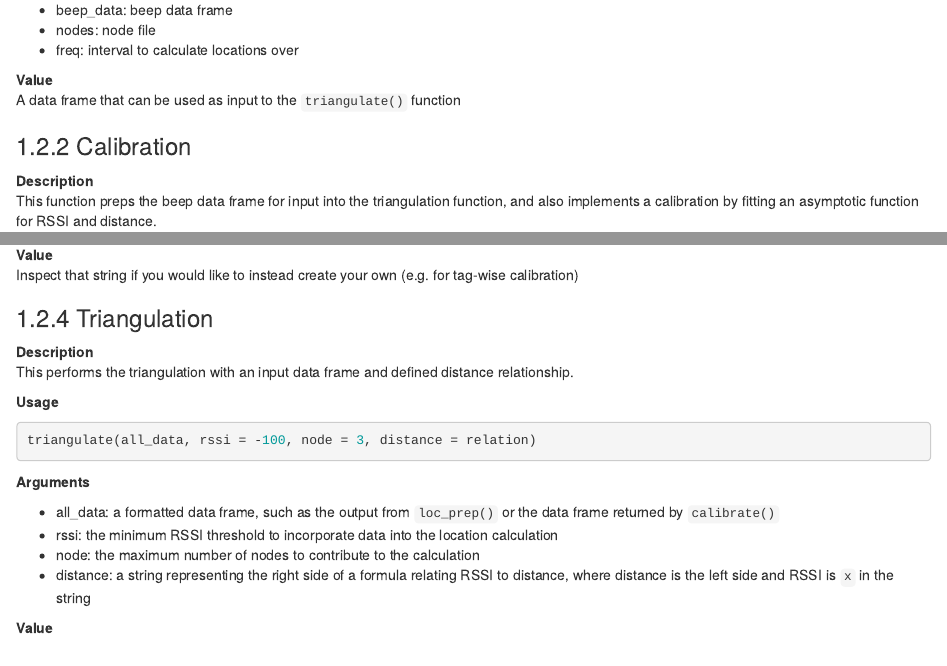
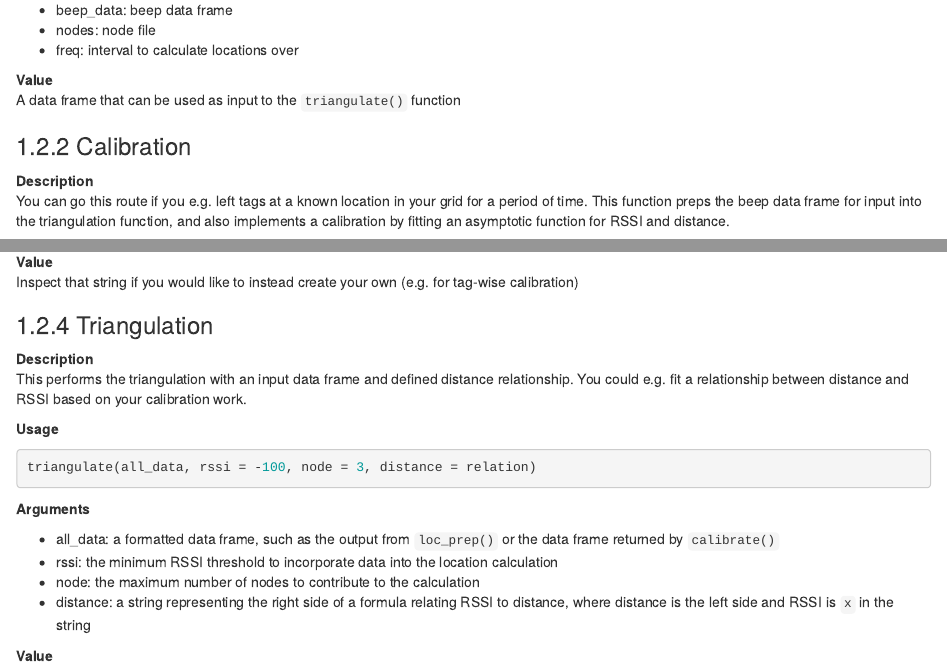
Before and after one commit to cellular-tracking-technologies/cellular-tracking-technologies.github.io, an R Markdown document (03-localization.Rmd): the page in a window 1100 px wide, from 820 px down, and a second part further down, joined at a grey line. Rendered offline with R 4.5, knitr and Pandoc, with nearby package versions; drawn as R Markdown's standard HTML page in place of the format the file asks for.

Commit message:
calibration

````diff
--- a/03-localization.Rmd
+++ b/03-localization.Rmd
@@ -47,7 +47,7 @@ A data frame that can be used as input to the `triangulate()` function
 
 ### Calibration
 **Description**
-This function preps the beep data frame for input into the triangulation function, and also implements a calibration by fitting an asymptotic function for RSSI and distance.
+You can go this route if you e.g. left tags at a known location in your grid for a period of time. This function preps the beep data frame for input into the triangulation function, and also implements a calibration by fitting an asymptotic function for RSSI and distance.
 
 The calibration data frame needs the following column names:
 
@@ -104,7 +104,7 @@ Inspect that string if you would like to instead create your own (e.g. for tag-w
 ### Triangulation
 
 **Description**
-This performs the triangulation with an input data frame and defined distance relationship.
+This performs the triangulation with an input data frame and defined distance relationship. You could e.g. fit a relationship between distance and RSSI based on your calibration work.
 
 **Usage**
 ```{r eval=FALSE}
````
Also changed, not shown: docs/bookdown-demo.tex, docs/search_index.json, 7 other files.
